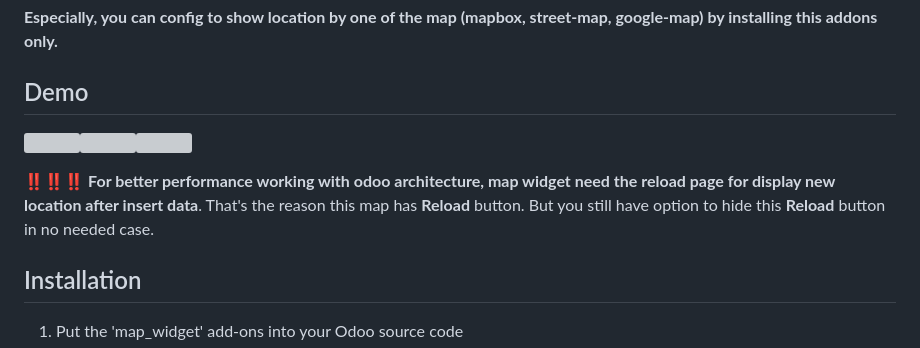
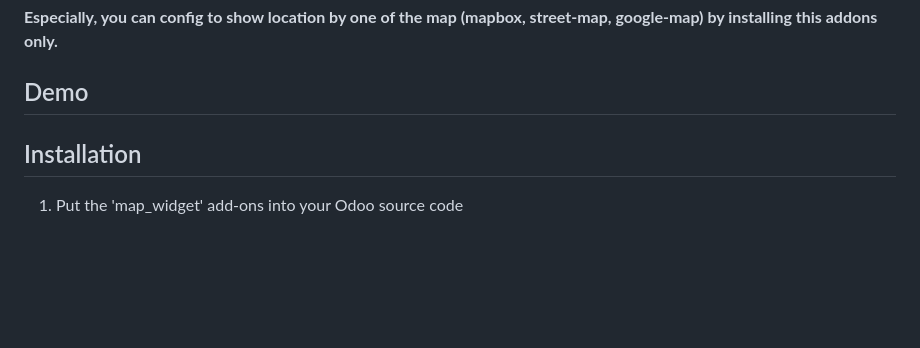
Before and after one commit to vietnguyenhoangw/odoo_map_widget_3in1, a Markdown page: README.md, the part around one of its changes. GitHub-like rendering; blank space fills up the shorter version; grey boxes are pictures that could not be loaded.

```diff
--- a/README.md
+++ b/README.md
@@ -12,10 +12,8 @@ Odoo Map Widget allows you to show the location with marker on the map through l
 
 
 ## Demo
-
-<img src="https://user-images.githubusercontent.com/43869718/233117854-4bcc9797-f41d-4e37-b455-eda2163fdc22.gif" width="500" title="map-box"><img src="https://user-images.githubusercontent.com/43869718/233118901-4efc850c-f4f4-4419-9db2-e4fc8edcbd4a.png" width="500" title="street-map"><img src="https://user-images.githubusercontent.com/43869718/233118942-7fbb1019-e417-4829-861e-1a74a434744f.png" width="500" title="google-map">
-
-:bangbang::bangbang::bangbang: **For better performance working with odoo architecture, map widget need the reload page for display new location after insert data**. That's the reason this map has **Reload** button. But you still have option to hide this **Reload** button in no needed case.
+<!--
+<img src="https://user-images.githubusercontent.com/43869718/233117854-4bcc9797-f41d-4e37-b455-eda2163fdc22.gif" width="500" title="map-box"><img src="https://user-images.githubusercontent.com/43869718/233118901-4efc850c-f4f4-4419-9db2-e4fc8edcbd4a.png" width="500" title="street-map"><img src="https://user-images.githubusercontent.com/43869718/233118942-7fbb1019-e417-4829-861e-1a74a434744f.png" width="500" title="google-map"> -->
 
 
 ## Installation
```
Also changed, not shown: other parts of README.md (+4 -3 lines).
